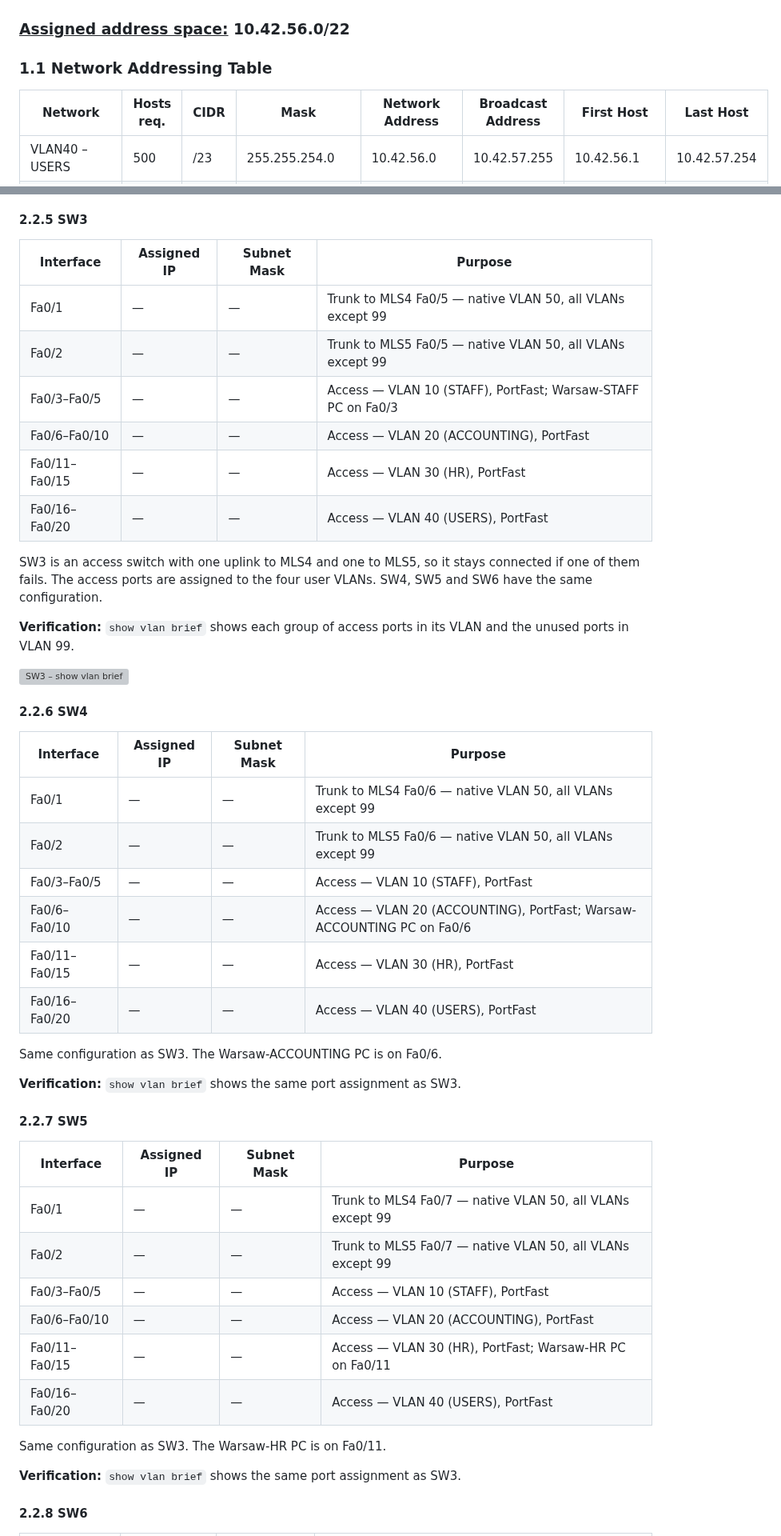
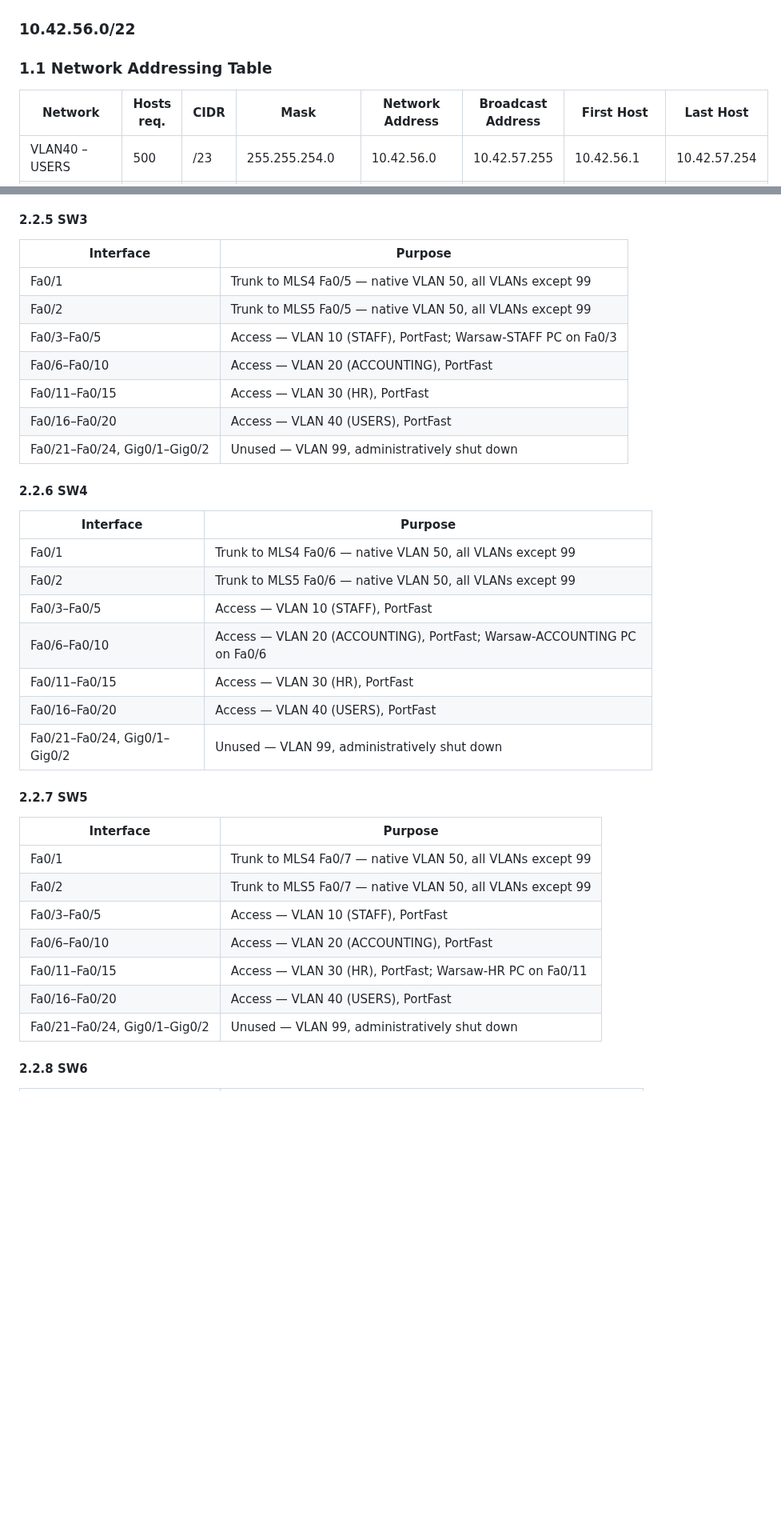
Before and after one commit to Olaff18/RECOMP_project, a Markdown page: report.md, 2 parts joined by grey strips. Shown at 80% size. Rendered like a GitHub page; blank space fills up the shorter version; grey boxes are pictures that could not be loaded.

```diff
--- a/report.md
+++ b/report.md
@@ -21,12 +21,12 @@
 
 ![](sites/oporto.jpg)
 
-### <u>**Assigned address space:**</u> 10.42.56.0/22
+### <u></u> 10.42.56.0/22
 
 ### 1.1 Network Addressing Table
 
-| Network             | Hosts req. | CIDR | Mask            | Network Address | Broadcast Address | First Host   | Last Host    |
-| ------------------- | ---------- | ---- | --------------- | --------------- | ----------------- | ------------ | ------------ |
+| Network              | Hosts req. | CIDR | Mask            | Network Address | Broadcast Address | First Host   | Last Host    |
+| -------------------- | ---------- | ---- | --------------- | --------------- | ----------------- | ------------ | ------------ |
 | VLAN40 – USERS      | 500        | /23  | 255.255.254.0   | 10.42.56.0      | 10.42.57.255      | 10.42.56.1   | 10.42.57.254 |
 | VLAN20 – ACCOUNTING | 200        | /24  | 255.255.255.0   | 10.42.58.0      | 10.42.58.255      | 10.42.58.1   | 10.42.58.254 |
 | VLAN30 – HR         | 100        | /25  | 255.255.255.128 | 10.42.59.0      | 10.42.59.127      | 10.42.59.1   | 10.42.59.126 |
@@ -221,50 +205,39 @@ MLS5 is the second gateway of the user networks and mirrors MLS4, using the thir
 
 #### 2.2.5 SW3
 
-| Interface     | Assigned IP | Subnet Mask | Purpose                                                      |
-| ------------- | ----------- | ----------- | ------------------------------------------------------------ |
-| Fa0/1         | —           | —           | Trunk to MLS4 Fa0/5 — native VLAN 50, all VLANs except 99    |
-| Fa0/2         | —           | —           | Trunk to MLS5 Fa0/5 — native VLAN 50, all VLANs except 99    |
-| Fa0/3–Fa0/5   | —           | —           | Access — VLAN 10 (STAFF), PortFast; Warsaw-STAFF PC on Fa0/3 |
-| Fa0/6–Fa0/10  | —           | —           | Access — VLAN 20 (ACCOUNTING), PortFast                      |
-| Fa0/11–Fa0/15 | —           | —           | Access — VLAN 30 (HR), PortFast                              |
-| Fa0/16–Fa0/20 | —           | —           | Access — VLAN 40 (USERS), PortFast                           |
-
-SW3 is an access switch with one uplink to MLS4 and one to MLS5, so it stays connected if one of them fails. The access ports are assigned to the four user VLANs. SW4, SW5 and SW6 have the same configuration.
-
-**Verification:** `show vlan brief` shows each group of access ports in its VLAN and the unused ports in VLAN 99.
-
-![SW3 – show vlan brief](prints/Warsaw/SW3_show_vlan_brief.png)
+| Interface                      | Purpose                                                       |
+| ------------------------------ | ------------------------------------------------------------- |
+| Fa0/1                          | Trunk to MLS4 Fa0/5 — native VLAN 50, all VLANs except 99    |
+| Fa0/2                          | Trunk to MLS5 Fa0/5 — native VLAN 50, all VLANs except 99    |
+| Fa0/3–Fa0/5                   | Access — VLAN 10 (STAFF), PortFast; Warsaw-STAFF PC on Fa0/3 |
+| Fa0/6–Fa0/10                  | Access — VLAN 20 (ACCOUNTING), PortFast                      |
+| Fa0/11–Fa0/15                 | Access — VLAN 30 (HR), PortFast                              |
+| Fa0/16–Fa0/20                 | Access — VLAN 40 (USERS), PortFast                           |
+| Fa0/21–Fa0/24, Gig0/1–Gig0/2 | Unused — VLAN 99, administratively shut down                 |
 
 #### 2.2.6 SW4
 
-| Interface     | Assigned IP | Subnet Mask | Purpose                                                                |
-| ------------- | ----------- | ----------- | ---------------------------------------------------------------------- |
-| Fa0/1         | —           | —           | Trunk to MLS4 Fa0/6 — native VLAN 50, all VLANs except 99              |
-| Fa0/2         | —           | —           | Trunk to MLS5 Fa0/6 — native VLAN 50, all VLANs except 99              |
-| Fa0/3–Fa0/5   | —           | —           | Access — VLAN 10 (STAFF), PortFast                                     |
-| Fa0/6–Fa0/10  | —           | —           | Access — VLAN 20 (ACCOUNTING), PortFast; Warsaw-ACCOUNTING PC on Fa0/6 |
-| Fa0/11–Fa0/15 | —           | —           | Access — VLAN 30 (HR), PortFast                                        |
-| Fa0/16–Fa0/20 | —           | —           | Access — VLAN 40 (USERS), PortFast                                     |
-
-Same configuration as SW3. The Warsaw-ACCOUNTING PC is on Fa0/6.
-
-**Verification:** `show vlan brief` shows the same port assignment as SW3.
+| Interface                      | Purpose                                                                 |
+| ------------------------------ | ----------------------------------------------------------------------- |
+| Fa0/1                          | Trunk to MLS4 Fa0/6 — native VLAN 50, all VLANs except 99              |
+| Fa0/2                          | Trunk to MLS5 Fa0/6 — native VLAN 50, all VLANs except 99              |
+| Fa0/3–Fa0/5                   | Access — VLAN 10 (STAFF), PortFast                                     |
+| Fa0/6–Fa0/10                  | Access — VLAN 20 (ACCOUNTING), PortFast; Warsaw-ACCOUNTING PC on Fa0/6 |
+| Fa0/11–Fa0/15                 | Access — VLAN 30 (HR), PortFast                                        |
+| Fa0/16–Fa0/20                 | Access — VLAN 40 (USERS), PortFast                                     |
+| Fa0/21–Fa0/24, Gig0/1–Gig0/2 | Unused — VLAN 99, administratively shut down                           |
 
 #### 2.2.7 SW5
 
-| Interface     | Assigned IP | Subnet Mask | Purpose                                                   |
-| ------------- | ----------- | ----------- | --------------------------------------------------------- |
-| Fa0/1         | —           | —           | Trunk to MLS4 Fa0/7 — native VLAN 50, all VLANs except 99 |
-| Fa0/2         | —           | —           | Trunk to MLS5 Fa0/7 — native VLAN 50, all VLANs except 99 |
-| Fa0/3–Fa0/5   | —           | —           | Access — VLAN 10 (STAFF), PortFast                        |
-| Fa0/6–Fa0/10  | —           | —           | Access — VLAN 20 (ACCOUNTING), PortFast                   |
-| Fa0/11–Fa0/15 | —           | —           | Access — VLAN 30 (HR), PortFast; Warsaw-HR PC on Fa0/11   |
-| Fa0/16–Fa0/20 | —           | —           | Access — VLAN 40 (USERS), PortFast                        |
-
-Same configuration as SW3. The Warsaw-HR PC is on Fa0/11.
-
-**Verification:** `show vlan brief` shows the same port assignment as SW3.
+| Interface                      | Purpose                                                    |
+| ------------------------------ | ---------------------------------------------------------- |
+| Fa0/1                          | Trunk to MLS4 Fa0/7 — native VLAN 50, all VLANs except 99 |
+| Fa0/2                          | Trunk to MLS5 Fa0/7 — native VLAN 50, all VLANs except 99 |
+| Fa0/3–Fa0/5                   | Access — VLAN 10 (STAFF), PortFast                        |
+| Fa0/6–Fa0/10                  | Access — VLAN 20 (ACCOUNTING), PortFast                   |
+| Fa0/11–Fa0/15                 | Access — VLAN 30 (HR), PortFast; Warsaw-HR PC on Fa0/11   |
+| Fa0/16–Fa0/20                 | Access — VLAN 40 (USERS), PortFast                        |
+| Fa0/21–Fa0/24, Gig0/1–Gig0/2 | Unused — VLAN 99, administratively shut down              |
 
 #### 2.2.8 SW6
 
```
Also changed, not shown: other parts of report.md (+215 -289 lines), image/report/1792252142919.png (added), image/report/1792252148538.png (added), image/report/1792252158504.png (added), image/report/1792252167755.png (added), image/report/1792252171618.png (added), image/report/1792252174989.png (added), 1 other file.
